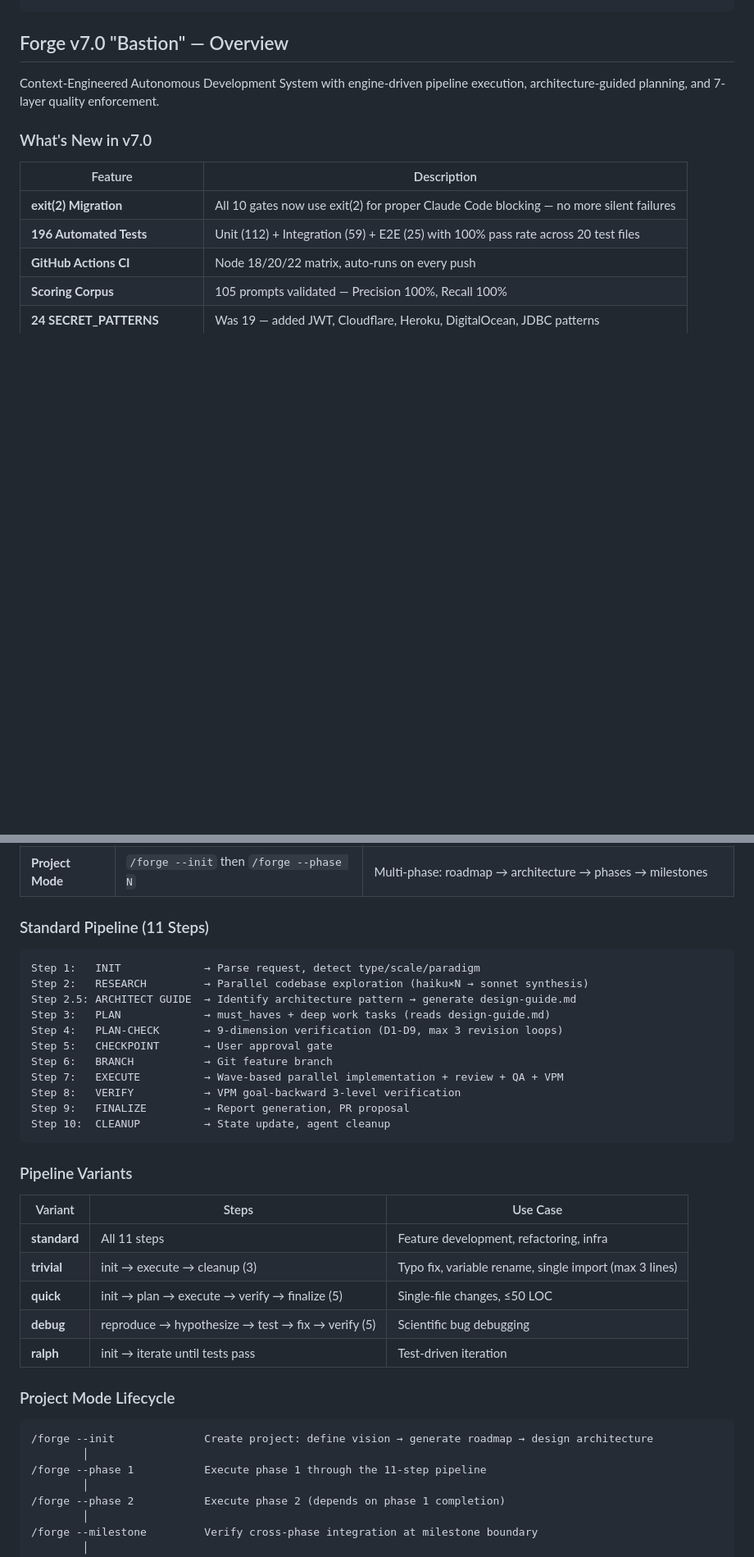
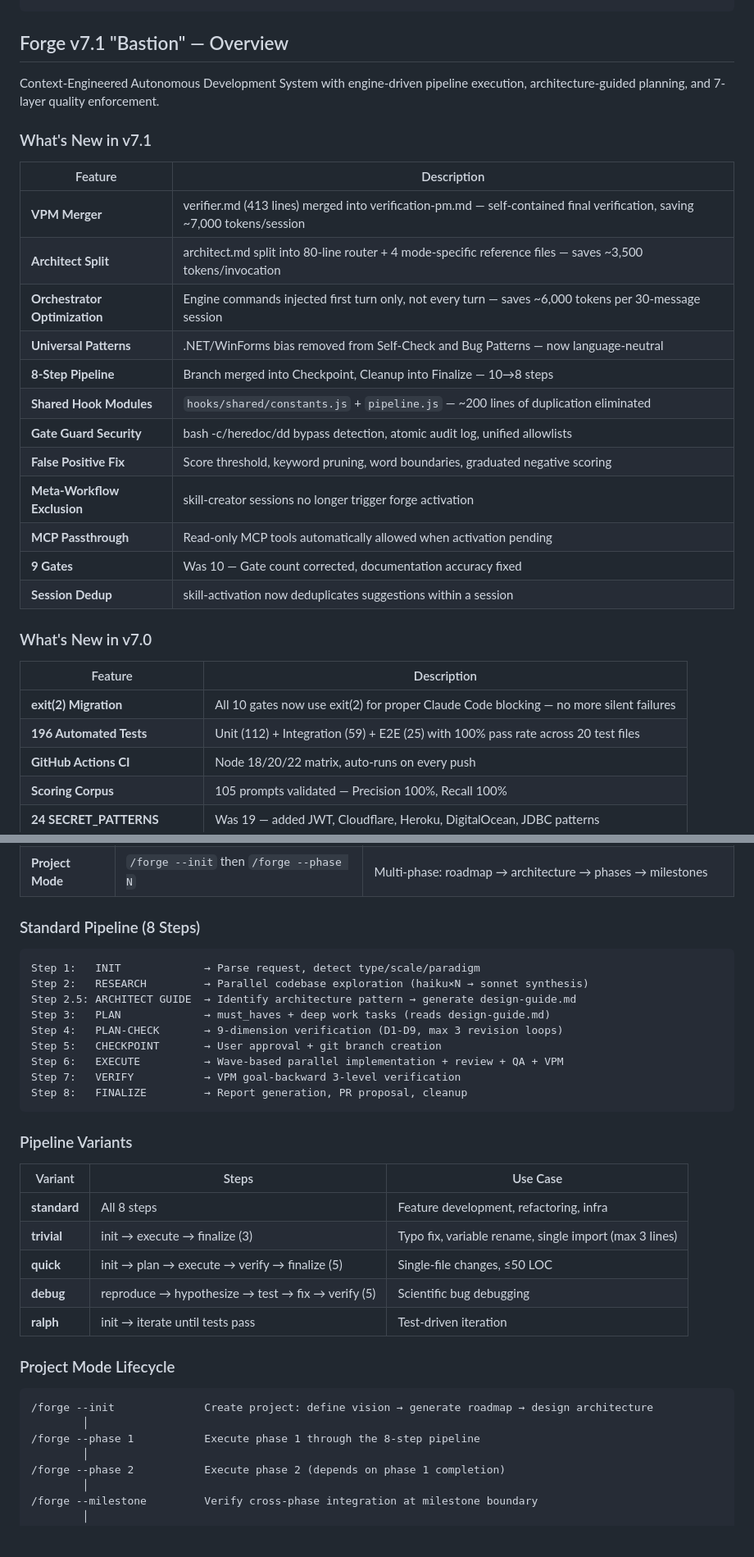
Before and after one commit to EcoKG/forge-skills, a Markdown page: README.md, 2 parts joined by grey strips. Shown at 82% size. Rendered like a GitHub page; blank space fills up the shorter version.

````diff
--- a/README.md
+++ b/README.md
@@ -93,9 +102,26 @@ forge-skills/
     └── skill-rules.json    # Trigger rules (master copy)
 ```
 
-## Forge v7.0 "Bastion" — Overview
+## Forge v7.1 "Bastion" — Overview
 
 Context-Engineered Autonomous Development System with engine-driven pipeline execution, architecture-guided planning, and 7-layer quality enforcement.
+
+### What's New in v7.1
+
+| Feature | Description |
+|---|---|
+| **VPM Merger** | verifier.md (413 lines) merged into verification-pm.md — self-contained final verification, saving ~7,000 tokens/session |
+| **Architect Split** | architect.md split into 80-line router + 4 mode-specific reference files — saves ~3,500 tokens/invocation |
+| **Orchestrator Optimization** | Engine commands injected first turn only, not every turn — saves ~6,000 tokens per 30-message session |
+| **Universal Patterns** | .NET/WinForms bias removed from Self-Check and Bug Patterns — now language-neutral |
+| **8-Step Pipeline** | Branch merged into Checkpoint, Cleanup into Finalize — 10→8 steps |
+| **Shared Hook Modules** | `hooks/shared/constants.js` + `pipeline.js` — ~200 lines of duplication eliminated |
+| **Gate Guard Security** | bash -c/heredoc/dd bypass detection, atomic audit log, unified allowlists |
+| **False Positive Fix** | Score threshold, keyword pruning, word boundaries, graduated negative scoring |
+| **Meta-Workflow Exclusion** | skill-creator sessions no longer trigger forge activation |
+| **MCP Passthrough** | Read-only MCP tools automatically allowed when activation pending |
+| **9 Gates** | Was 10 — Gate count corrected, documentation accuracy fixed |
+| **Session Dedup** | skill-activation now deduplicates suggestions within a session |
 
 ### What's New in v7.0
 
@@ -124,7 +150,7 @@ Context-Engineered Autonomous Development System with engine-driven pipeline exe
 | **Task Mode** | `/forge "add login feature"` | Single task: research → architect guide → plan → execute → verify |
 | **Project Mode** | `/forge --init` then `/forge --phase N` | Multi-phase: roadmap → architecture → phases → milestones |
 
-### Standard Pipeline (11 Steps)
+### Standard Pipeline (8 Steps)
 
 ```
 Step 1:   INIT             → Parse request, detect type/scale/paradigm
@@ -132,20 +158,18 @@ Step 2:   RESEARCH         → Parallel codebase exploration (haiku×N → sonne
 Step 2.5: ARCHITECT GUIDE  → Identify architecture pattern → generate design-guide.md
 Step 3:   PLAN             → must_haves + deep work tasks (reads design-guide.md)
 Step 4:   PLAN-CHECK       → 9-dimension verification (D1-D9, max 3 revision loops)
-Step 5:   CHECKPOINT       → User approval gate
-Step 6:   BRANCH           → Git feature branch
-Step 7:   EXECUTE          → Wave-based parallel implementation + review + QA + VPM
-Step 8:   VERIFY           → VPM goal-backward 3-level verification
-Step 9:   FINALIZE         → Report generation, PR proposal
-Step 10:  CLEANUP          → State update, agent cleanup
+Step 5:   CHECKPOINT       → User approval + git branch creation
+Step 6:   EXECUTE          → Wave-based parallel implementation + review + QA + VPM
+Step 7:   VERIFY           → VPM goal-backward 3-level verification
+Step 8:   FINALIZE         → Report generation, PR proposal, cleanup
 ```
 
 ### Pipeline Variants
 
 | Variant | Steps | Use Case |
 |---|---|---|
-| **standard** | All 11 steps | Feature development, refactoring, infra |
-| **trivial** | init → execute → cleanup (3) | Typo fix, variable rename, single import (max 3 lines) |
+| **standard** | All 8 steps | Feature development, refactoring, infra |
+| **trivial** | init → execute → finalize (3) | Typo fix, variable rename, single import (max 3 lines) |
 | **quick** | init → plan → execute → verify → finalize (5) | Single-file changes, ≤50 LOC |
 | **debug** | reproduce → hypothesize → test → fix → verify (5) | Scientific bug debugging |
 | **ralph** | init → iterate until tests pass | Test-driven iteration |
@@ -155,7 +179,7 @@ Step 10:  CLEANUP          → State update, agent cleanup
 ```
 /forge --init              Create project: define vision → generate roadmap → design architecture
         │
-/forge --phase 1           Execute phase 1 through the 11-step pipeline
+/forge --phase 1           Execute phase 1 through the 8-step pipeline
         │
 /forge --phase 2           Execute phase 2 (depends on phase 1 completion)
         │
````
Also changed, not shown: other parts of README.md (+47 -36 lines).
